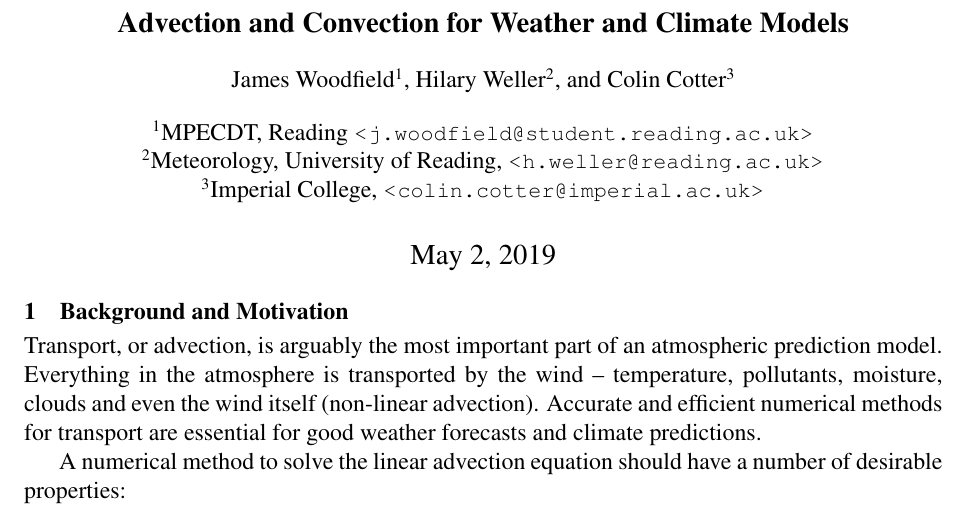
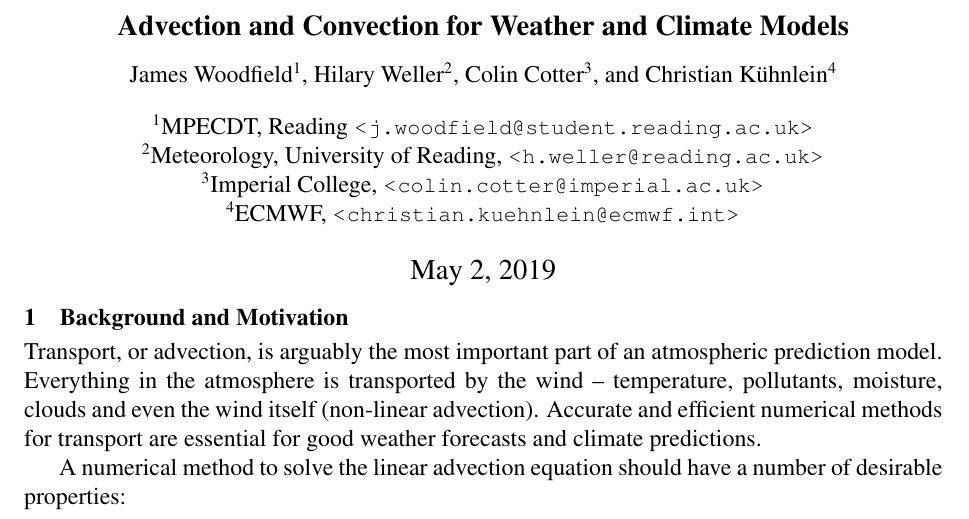
Before and after one commit to hilaryweller0/JamesPhDproposal, a LaTeX document (proposal.tex): part of page 1 of 3, cut so that both start at the same text. Compiled offline with pdfLaTeX.

Commit message:
Added Christian Kuenlein as a supervisor

```diff
--- a/proposal.tex
+++ b/proposal.tex
@@ -12,6 +12,10 @@
 
 \author[3]{Colin Cotter}
 \affil[3]{Imperial College, {\small\protect\url{<colin.cotter@imperial.ac.uk>}}}
+
+
+\author[4]{Christian K\"uhnlein}
+\affil[4]{ECMWF, {\small\protect\url{<christian.kuehnlein@ecmwf.int>} } }
 
 \maketitle
 
```
